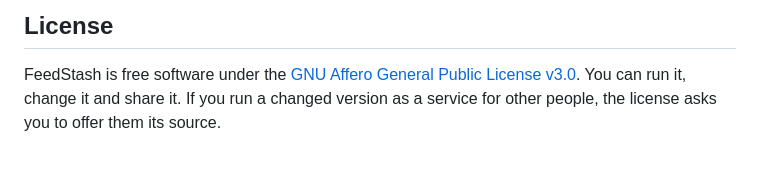
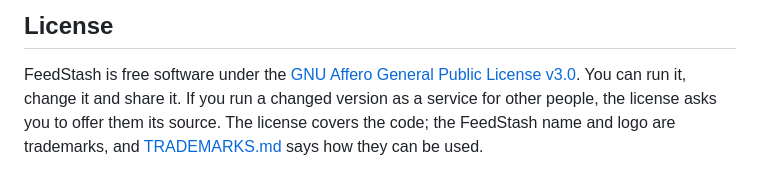
Before and after one commit to LiftbridgeLabs/feedstash, a Markdown page: README.md, the part around the change. Drawn GitHub-style.

```diff
--- a/README.md
+++ b/README.md
@@ -372,4 +372,6 @@ READER_E2E_BROWSER="/path/to/chrome" pytest      # also run the browser tests (C
 ## License
 
 FeedStash is free software under the [GNU Affero General Public License v3.0](LICENSE). You can run it, change it and
-share it. If you run a changed version as a service for other people, the license asks you to offer them its source.
+share it. If you run a changed version as a service for other people, the license asks you to offer them its source. The
+license covers the code; the FeedStash name and logo are trademarks, and [TRADEMARKS.md](TRADEMARKS.md) says how they
+can be used.
```
Also changed, not shown: TRADEMARKS.md (added, +22 -0 lines).
